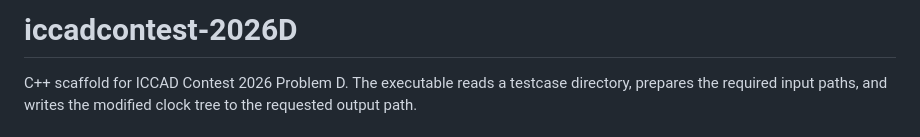
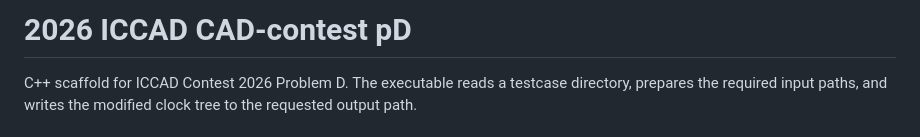
Before and after one commit to AaronWu-train/iccadcontest-2026D, a Markdown page: README.md, the part around the change. GitHub-like rendering.

Commit message:
Update project title in README.md

```diff
--- a/README.md
+++ b/README.md
@@ -1,4 +1,4 @@
-# iccadcontest-2026D
+# 2026 ICCAD CAD-contest pD
 
 C++ scaffold for ICCAD Contest 2026 Problem D. The executable reads a testcase
 directory, prepares the required input paths, and writes the modified clock tree
```
